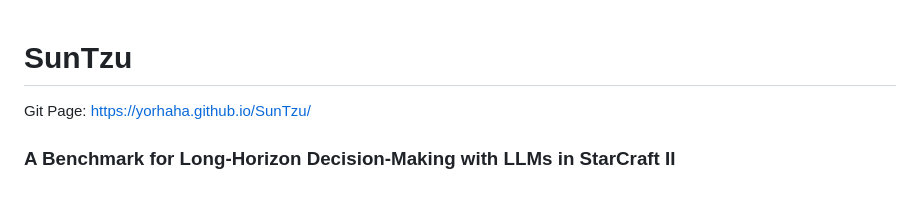
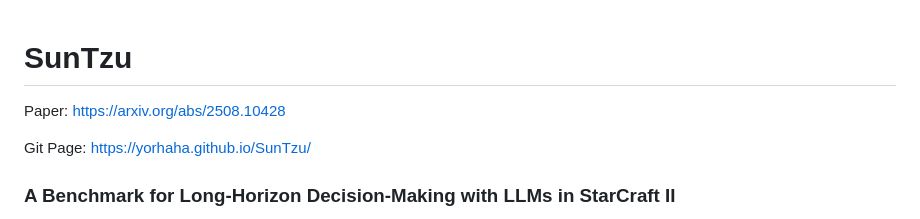
Before and after one commit to yorhaha/SunTzu, a Markdown page: README.md, the part around the change. GitHub-like rendering; blank space fills up the shorter version.

Commit message:
Add paper link

```diff
--- a/README.md
+++ b/README.md
@@ -1,4 +1,6 @@
 # SunTzu
+
+Paper: https://arxiv.org/abs/2508.10428
 
 Git Page: https://yorhaha.github.io/SunTzu/
 
```
